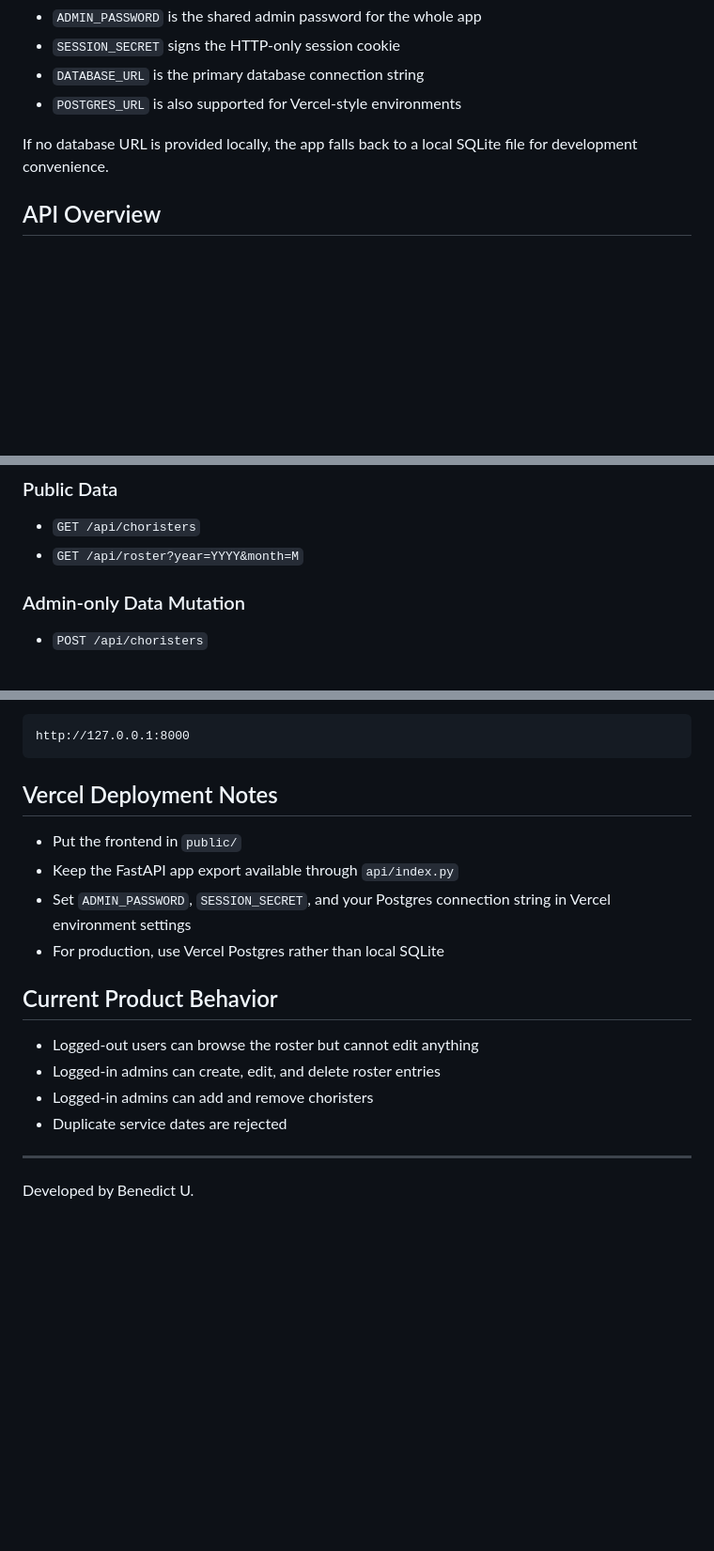
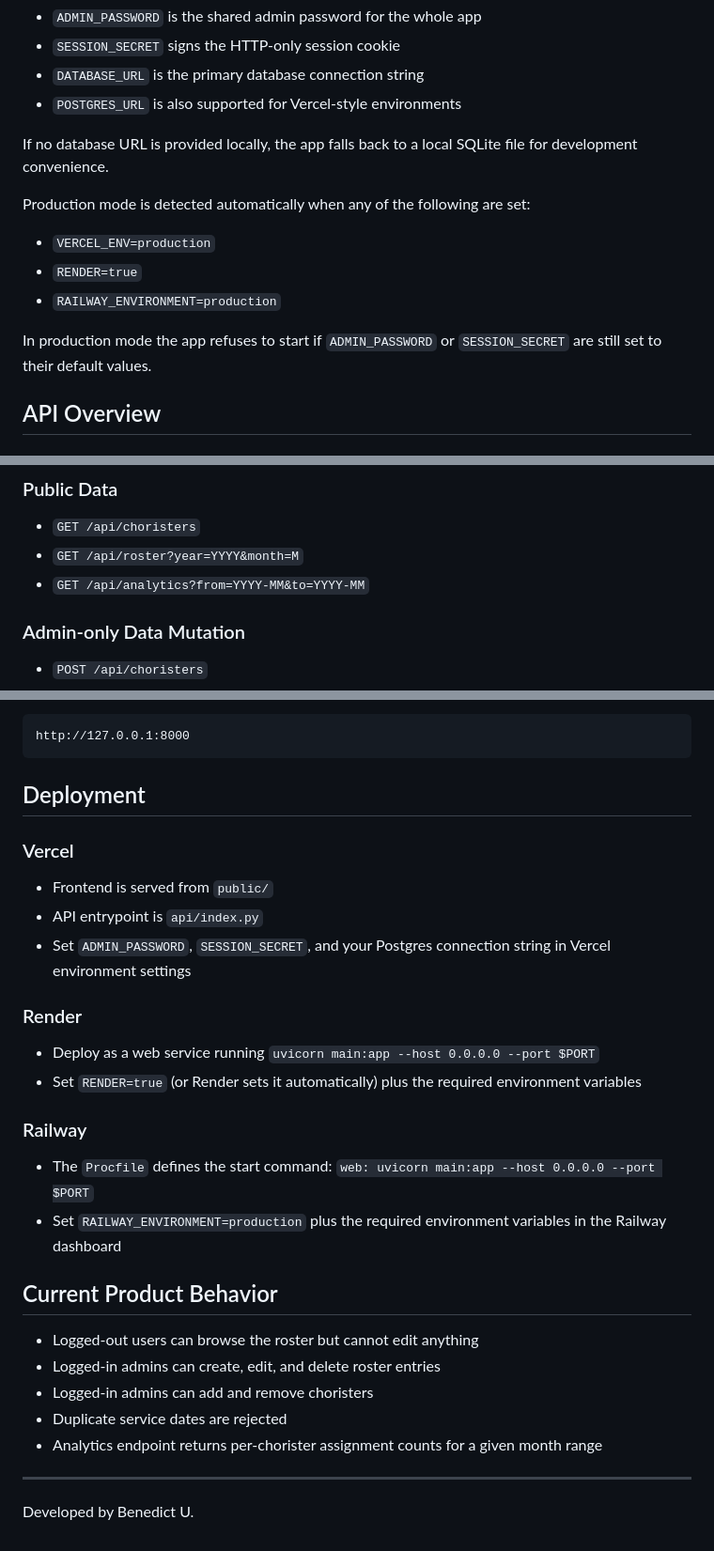
Before and after one commit to codemelinux/Chorister-TimeTable-, a Markdown page: README.md, 3 parts joined by grey strips. Shown at 94% size. Rendered like a GitHub page; blank space fills up the shorter version.

````diff
--- a/README.md
+++ b/README.md
@@ -74,6 +75,13 @@ Notes:
 
 If no database URL is provided locally, the app falls back to a local SQLite file for development convenience.
 
+Production mode is detected automatically when any of the following are set:
+- `VERCEL_ENV=production`
+- `RENDER=true`
+- `RAILWAY_ENVIRONMENT=production`
+
+In production mode the app refuses to start if `ADMIN_PASSWORD` or `SESSION_SECRET` are still set to their default values.
+
 ## API Overview
 
 ### Auth
@@ -84,6 +92,7 @@ If no database URL is provided locally, the app falls back to a local SQLite fil
 ### Public Data
 - `GET /api/choristers`
 - `GET /api/roster?year=YYYY&month=M`
+- `GET /api/analytics?from=YYYY-MM&to=YYYY-MM`
 
 ### Admin-only Data Mutation
 - `POST /api/choristers`
@@ -134,12 +143,20 @@ Then open:
 http://127.0.0.1:8000
 ```
 
-## Vercel Deployment Notes
+## Deployment
 
-- Put the frontend in `public/`
-- Keep the FastAPI app export available through `api/index.py`
+### Vercel
+- Frontend is served from `public/`
+- API entrypoint is `api/index.py`
 - Set `ADMIN_PASSWORD`, `SESSION_SECRET`, and your Postgres connection string in Vercel environment settings
-- For production, use Vercel Postgres rather than local SQLite
+
+### Render
+- Deploy as a web service running `uvicorn main:app --host 0.0.0.0 --port $PORT`
+- Set `RENDER=true` (or Render sets it automatically) plus the required environment variables
+
+### Railway
+- The `Procfile` defines the start command: `web: uvicorn main:app --host 0.0.0.0 --port $PORT`
+- Set `RAILWAY_ENVIRONMENT=production` plus the required environment variables in the Railway dashboard
 
 ## Current Product Behavior
 
@@ -147,6 +164,7 @@ http://127.0.0.1:8000
 - Logged-in admins can create, edit, and delete roster entries
 - Logged-in admins can add and remove choristers
 - Duplicate service dates are rejected
+- Analytics endpoint returns per-chorister assignment counts for a given month range
 
 ---
 
````
Also changed, not shown: other parts of README.md (+11 -10 lines).
